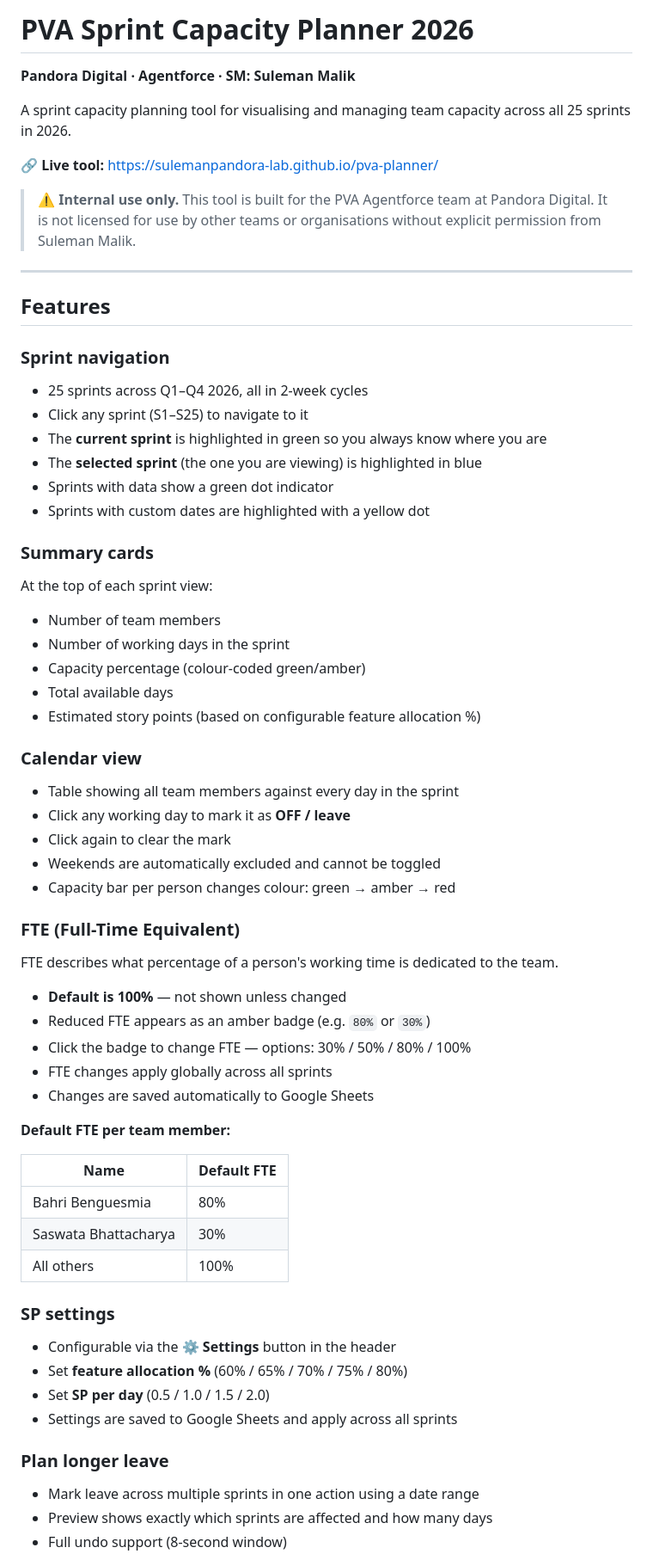
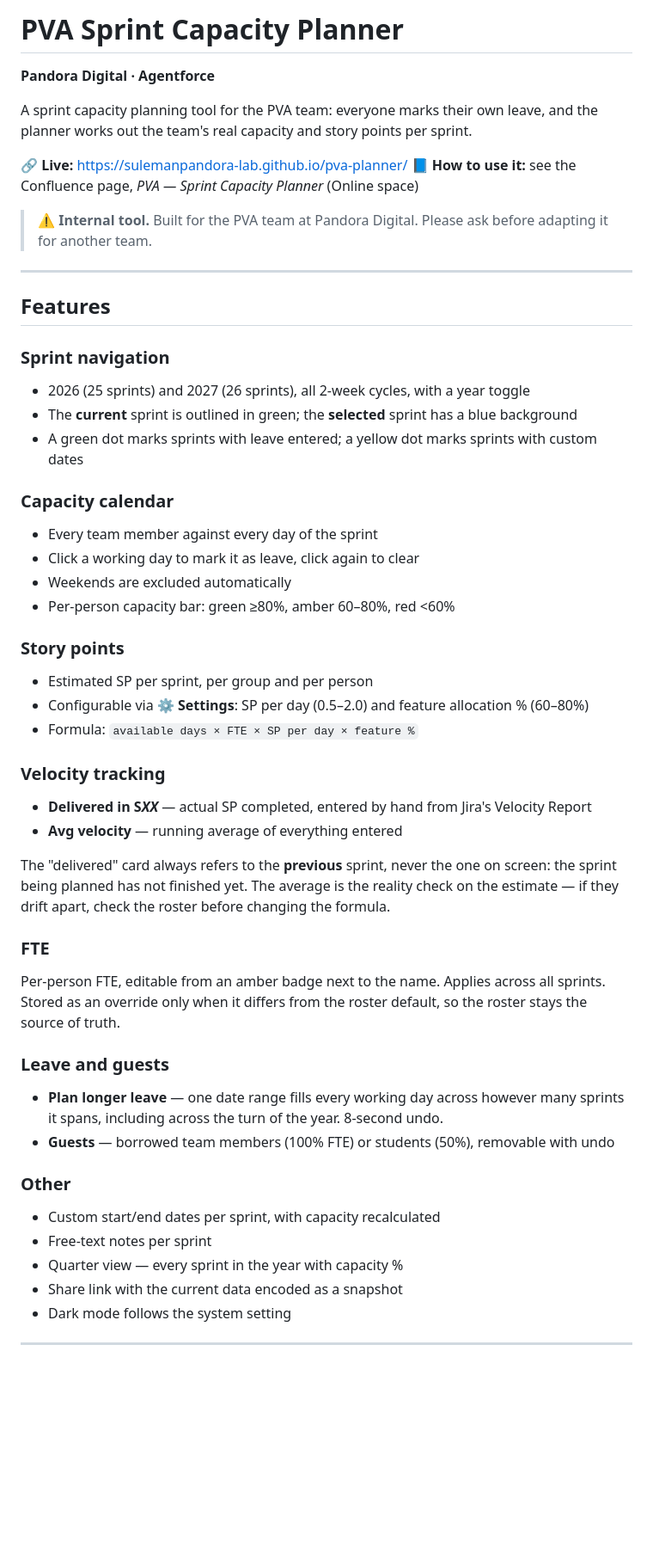
Before and after one commit to sulemanpandora-lab/pva-planner, a Markdown page: README.md, the part around one of its changes. Shown at 86% size. Drawn GitHub-style; blank space fills up the shorter version.

```diff
--- a/README.md
+++ b/README.md
@@ -1,65 +1,53 @@
-# PVA Sprint Capacity Planner 2026
+# PVA Sprint Capacity Planner
 
-**Pandora Digital · Agentforce · SM: Suleman Malik**
+**Pandora Digital · Agentforce**
 
-A sprint capacity planning tool for visualising and managing team capacity across all 25 sprints in 2026.
+A sprint capacity planning tool for the PVA team: everyone marks their own leave, and the planner works out the team's real capacity and story points per sprint.
 
-🔗 **Live tool:** https://sulemanpandora-lab.github.io/pva-planner/
+🔗 **Live:** https://sulemanpandora-lab.github.io/pva-planner/
+📘 **How to use it:** see the Confluence page, *PVA — Sprint Capacity Planner* (Online space)
 
-> ⚠️ **Internal use only.** This tool is built for the PVA Agentforce team at Pandora Digital. It is not licensed for use by other teams or organisations without explicit permission from Suleman Malik.
+> ⚠️ **Internal tool.** Built for the PVA team at Pandora Digital. Please ask before adapting it for another team.
 
 ---
 
 ## Features
 
 ### Sprint navigation
-- 25 sprints across Q1–Q4 2026, all in 2-week cycles
-- Click any sprint (S1–S25) to navigate to it
-- The **current sprint** is highlighted in green so you always know where you are
-- The **selected sprint** (the one you are viewing) is highlighted in blue
-- Sprints with data show a green dot indicator
-- Sprints with custom dates are highlighted with a yellow dot
+- 2026 (25 sprints) and 2027 (26 sprints), all 2-week cycles, with a year toggle
+- The **current** sprint is outlined in green; the **selected** sprint has a blue background
+- A green dot marks sprints with leave entered; a yellow dot marks sprints with custom dates
 
-### Summary cards
-At the top of each sprint view:
-- Number of team members
-- Number of working days in the sprint
-- Capacity percentage (colour-coded green/amber)
-- Total available days
-- Estimated story points (based on configurable feature allocation %)
+### Capacity calendar
+- Every team member against every day of the sprint
+- Click a working day to mark it as leave, click again to clear
+- Weekends are excluded automatically
+- Per-person capacity bar: green ≥80%, amber 60–80%, red <60%
 
-### Calendar view
-- Table showing all team members against every day in the sprint
-- Click any working day to mark it as **OFF / leave**
-- Click again to clear the mark
-- Weekends are automatically excluded and cannot be toggled
-- Capacity bar per person changes colour: green → amber → red
+### Story points
+- Estimated SP per sprint, per group and per person
+- Configurable via **⚙ Settings**: SP per day (0.5–2.0) and feature allocation % (60–80%)
+- Formula: `available days × FTE × SP per day × feature %`
 
-### FTE (Full-Time Equivalent)
-FTE describes what percentage of a person's working time is dedicated to the team.
+### Velocity tracking
+- **Delivered in S*XX*** — actual SP completed, entered by hand from Jira's Velocity Report
+- **Avg velocity** — running average of everything entered
 
-- **Default is 100%** — not shown unless changed
-- Reduced FTE appears as an amber badge (e.g. `80%` or `30%`)
-- Click the badge to change FTE — options: 30% / 50% / 80% / 100%
-- FTE changes apply globally across all sprints
-- Changes are saved automatically to Google Sheets
+The "delivered" card always refers to the **previous** sprint, never the one on screen: the sprint being planned has not finished yet. The average is the reality check on the estimate — if they drift apart, check the roster before changing the formula.
 
-**Default FTE per team member:**
+### FTE
+Per-person FTE, editable from an amber badge next to the name. Applies across all sprints. Stored as an override only when it differs from the roster default, so the roster stays the source of truth.
 
-| Name | Default FTE |
-|---|---|
-| Bahri Benguesmia | 80% |
-| Saswata Bhattacharya | 30% |
-| All others | 100% |
+### Leave and guests
+- **Plan longer leave** — one date range fills every working day across however many sprints it spans, including across the turn of the year. 8-second undo.
+- **Guests** — borrowed team members (100% FTE) or students (50%), removable with undo
 
-### SP settings
-- Configurable via the **⚙ Settings** button in the header
-- Set **feature allocation %** (60% / 65% / 70% / 75% / 80%)
-- Set **SP per day** (0.5 / 1.0 / 1.5 / 2.0)
-- Settings are saved to Google Sheets and apply across all sprints
+### Other
+- Custom start/end dates per sprint, with capacity recalculated
+- Free-text notes per sprint
+- Quarter view — every sprint in the year with capacity %
+- Share link with the current data encoded as a snapshot
+- Dark mode follows the system setting
 
-### Plan longer leave
-- Mark leave across multiple sprints in one action using a date range
-- Preview shows exactly which sprints are affected and how many days
-- Full undo support (8-second window)
+---
 
```
Also changed, not shown: other parts of README.md (+30 -100 lines), TESTING.md (+63 -175 lines).
